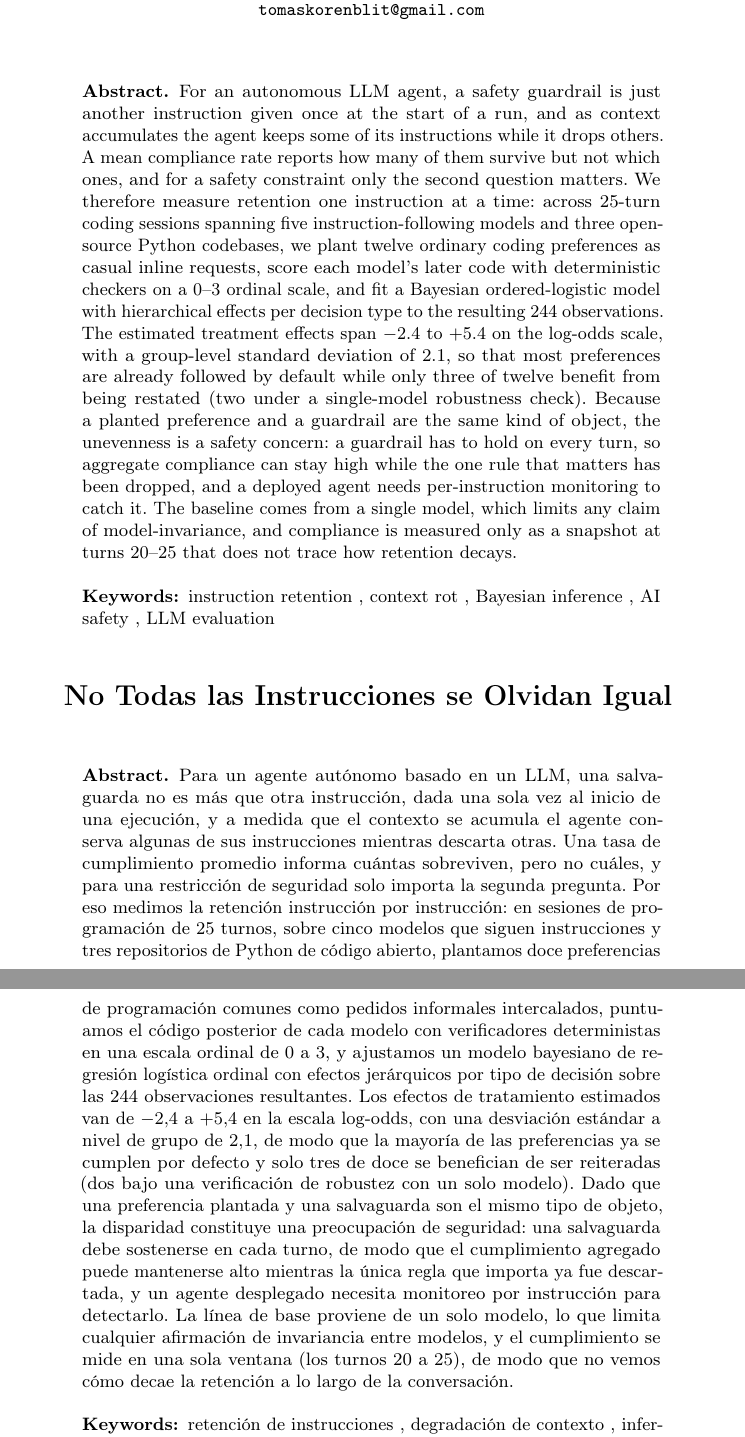
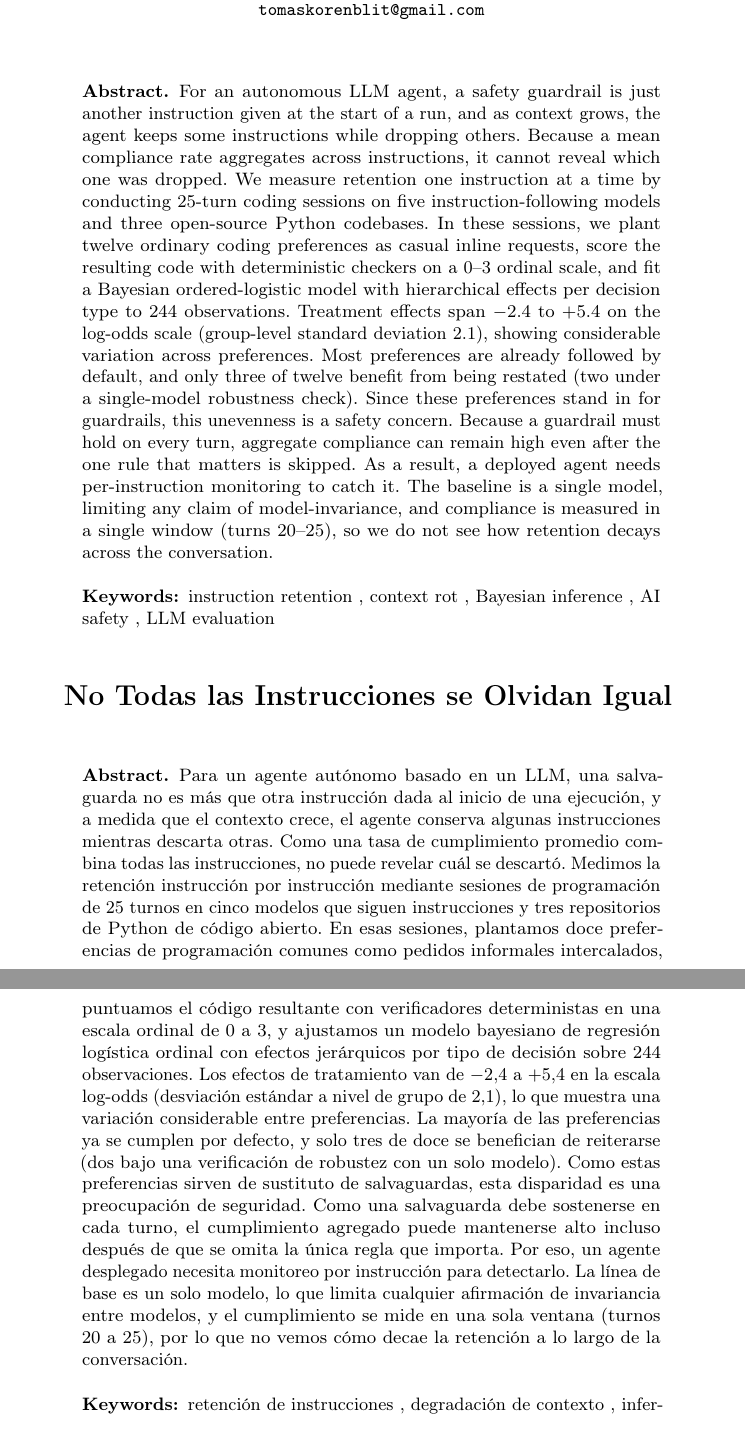
Before and after one commit to korentomas/not-all-instructions, a LaTeX thesis (paper/paper.tex): two parts of pages 1 and 2 of 14, joined at a grey line, cut so that both start at the same text. Compiled offline with pdfLaTeX.

Commit message:
abstract: author-revised EN + mirrored ES — proxy-safe guardrail framing (stand-in, not 'are'), no negative-parallelism, grounded LLM-agent opener; ack fix; 14pp

```diff
--- a/paper/paper.tex
+++ b/paper/paper.tex
@@ -31,25 +31,26 @@
 
 \begin{abstract}
 For an autonomous LLM agent, a safety guardrail is just another instruction
-given once at the start of a run, and as context accumulates the agent keeps
-some of its instructions while it drops others. A mean compliance rate reports how many of them survive but
-not which ones, and for a safety constraint only the second question matters.
-We therefore measure retention one instruction at a time: across 25-turn
-coding sessions spanning five instruction-following models and three
-open-source Python codebases, we plant twelve ordinary coding preferences as
-casual inline requests, score each model's later code with deterministic
-checkers on a 0--3 ordinal scale, and fit a Bayesian ordered-logistic model
-with hierarchical effects per decision type to the resulting 244 observations.
-The estimated treatment effects span $-2.4$ to $+5.4$ on the log-odds scale,
-with a group-level standard deviation of $2.1$, so that most preferences are
-already followed by default while only three of twelve benefit from being
-restated (two under a single-model robustness check). Because a planted
-preference and a guardrail are the same kind of object, the unevenness is a safety concern: a
-guardrail has to hold on every turn, so aggregate compliance can stay high
-while the one rule that matters has been dropped, and a deployed agent needs
-per-instruction monitoring to catch it. The baseline comes from a single
-model, which limits any claim of model-invariance, and compliance is measured
-only as a snapshot at turns 20--25 that does not trace how retention decays.
+given at the start of a run, and as context grows, the agent keeps some
+instructions while dropping others. Because a mean compliance rate aggregates
+across instructions, it cannot reveal which one was dropped. We measure
+retention one instruction at a time by conducting 25-turn coding sessions on
+five instruction-following models and three open-source Python codebases. In
+these sessions, we plant twelve ordinary coding preferences as casual inline
+requests, score the resulting code with deterministic checkers on a 0--3
+ordinal scale, and fit a Bayesian ordered-logistic model with hierarchical
+effects per decision type to 244 observations. Treatment effects span $-2.4$
+to $+5.4$ on the log-odds scale (group-level standard deviation $2.1$),
+showing considerable variation across preferences. Most preferences are
+already followed by default, and only three of twelve benefit from being
+restated (two under a single-model robustness check). Since these preferences
+stand in for guardrails, this unevenness is a safety concern. Because a guardrail
+must hold on every turn, aggregate compliance can remain high even after the
+one rule that matters is skipped. As a result, a deployed agent needs
+per-instruction monitoring to catch it. The baseline is a single model,
+limiting any claim of model-invariance, and compliance is measured in a single
+window (turns 20--25), so we do not see how retention decays across the
+conversation.
 
 \keywords{instruction retention \and context rot \and Bayesian inference
 \and AI safety \and LLM evaluation}
@@ -65,32 +66,30 @@ only as a snapshot at turns 20--25 that does not trace how retention decays.
 
 \begin{abstract}
 Para un agente aut\'onomo basado en un LLM, una salvaguarda no es m\'as que
-otra instrucci\'on, dada una sola vez al inicio de una ejecuci\'on, y a medida
-que el contexto se acumula el agente conserva algunas de sus instrucciones
-mientras descarta otras. Una tasa de cumplimiento promedio
-informa cu\'antas sobreviven, pero no cu\'ales, y para una
-restricci\'on de seguridad solo importa la segunda pregunta. Por eso medimos
-la retenci\'on instrucci\'on por instrucci\'on: en sesiones de programaci\'on
-de 25 turnos, sobre cinco modelos que siguen instrucciones y tres repositorios
-de Python de c\'odigo abierto, plantamos doce preferencias de programaci\'on
-comunes como pedidos informales intercalados, puntuamos
-el c\'odigo posterior de cada modelo con verificadores deterministas en una
-escala ordinal de 0 a 3, y ajustamos un modelo bayesiano de regresi\'on
-log\'istica ordinal con efectos jer\'arquicos por tipo de decisi\'on sobre las
-244 observaciones resultantes. Los efectos de tratamiento estimados van de
-$-2{,}4$ a $+5{,}4$ en la escala log-odds, con una desviaci\'on est\'andar a
-nivel de grupo de $2{,}1$, de modo que la mayor\'ia de las preferencias ya se
-cumplen por defecto y solo tres de doce se benefician de ser reiteradas (dos
-bajo una verificaci\'on de robustez con un solo modelo). Dado que una
-preferencia plantada y una salvaguarda son el mismo tipo de objeto, la
-disparidad constituye una preocupaci\'on de seguridad: una salvaguarda debe
-sostenerse en cada turno, de modo que el cumplimiento agregado puede
-mantenerse alto mientras la \'unica regla que importa ya fue descartada, y un
-agente desplegado necesita monitoreo por instrucci\'on para detectarlo. La
-l\'inea de base proviene de un solo modelo, lo que limita cualquier
+otra instrucci\'on dada al inicio de una ejecuci\'on, y a medida que el
+contexto crece, el agente conserva algunas instrucciones mientras descarta
+otras. Como una tasa de cumplimiento promedio combina todas las instrucciones,
+no puede revelar cu\'al se descart\'o. Medimos la retenci\'on instrucci\'on por
+instrucci\'on mediante sesiones de programaci\'on de 25 turnos en cinco modelos
+que siguen instrucciones y tres repositorios de Python de c\'odigo abierto. En
+esas sesiones, plantamos doce preferencias de programaci\'on comunes como
+pedidos informales intercalados, puntuamos el c\'odigo resultante con
+verificadores deterministas en una escala ordinal de 0 a 3, y ajustamos un
+modelo bayesiano de regresi\'on log\'istica ordinal con efectos jer\'arquicos
+por tipo de decisi\'on sobre 244 observaciones. Los efectos de tratamiento van
+de $-2{,}4$ a $+5{,}4$ en la escala log-odds (desviaci\'on est\'andar a nivel
+de grupo de $2{,}1$), lo que muestra una variaci\'on considerable entre
+preferencias. La mayor\'ia de las preferencias ya se cumplen por defecto, y
+solo tres de doce se benefician de reiterarse (dos bajo una verificaci\'on de
+robustez con un solo modelo). Como estas preferencias sirven de sustituto de
+salvaguardas, esta disparidad es una preocupaci\'on de seguridad. Como una
+salvaguarda debe sostenerse en cada turno, el cumplimiento agregado puede
+mantenerse alto incluso despu\'es de que se omita la \'unica regla que importa.
+Por eso, un agente desplegado necesita monitoreo por instrucci\'on para
+detectarlo. La l\'inea de base es un solo modelo, lo que limita cualquier
 afirmaci\'on de invariancia entre modelos, y el cumplimiento se mide en una
-sola ventana (los turnos 20 a 25), de modo que no vemos c\'omo decae la
-retenci\'on a lo largo de la conversaci\'on.
+sola ventana (turnos 20 a 25), por lo que no vemos c\'omo decae la retenci\'on
+a lo largo de la conversaci\'on.
 
 \keywords{retenci\'on de instrucciones \and degradaci\'on de contexto
 \and inferencia bayesiana \and seguridad de la IA \and evaluaci\'on de LLMs}
```
Also changed, not shown: paper/paper.pdf, paper/paper.tex (2 more changed lines).
